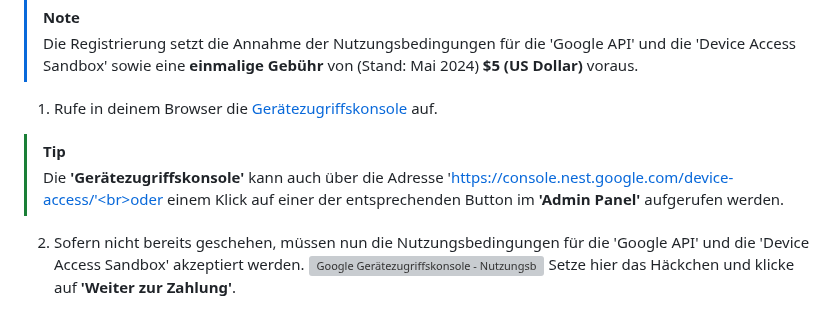
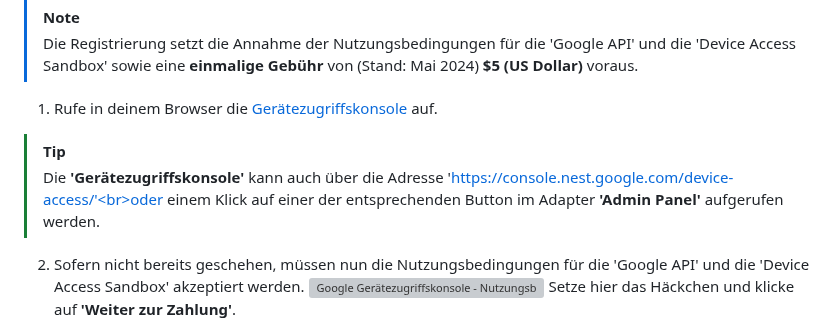
Before and after one commit to danieldriessen/ioBroker.google-home-nest, a Markdown page: docs/de/adapter_setup.md, the part around the change. Rendered like a GitHub page; grey boxes are pictures that could not be loaded.

Commit message:
Update adapter_setup.md (German)

```diff
--- a/docs/de/adapter_setup.md
+++ b/docs/de/adapter_setup.md
@@ -286,7 +286,7 @@ Um eine **'Projekt-ID'** zu erhalten, muss man sich zunächst für Google **'Dev
 
 1. Rufe in deinem Browser die [Gerätezugriffskonsole](https://console.nest.google.com/device-access/) auf.<br>
 > [!TIP]
-> Die **'Gerätezugriffskonsole'** kann auch über die Adresse 'https://console.nest.google.com/device-access/'<br>oder einem Klick auf einer der entsprechenden Button im **'Admin Panel'** aufgerufen werden.
+> Die **'Gerätezugriffskonsole'** kann auch über die Adresse 'https://console.nest.google.com/device-access/'<br>oder einem Klick auf einer der entsprechenden Button im Adapter **'Admin Panel'** aufgerufen werden.
 
 2. Sofern nicht bereits geschehen, müssen nun die Nutzungsbedingungen für die 'Google API' und die 'Device Access Sandbox' akzeptiert werden.
    ![Google Gerätezugriffskonsole - Nutzungsbedingungen](img/screenshots/googleDeviceAccessConsole/screenshot_googleDeviceAccessConsole_terms.png)
```
